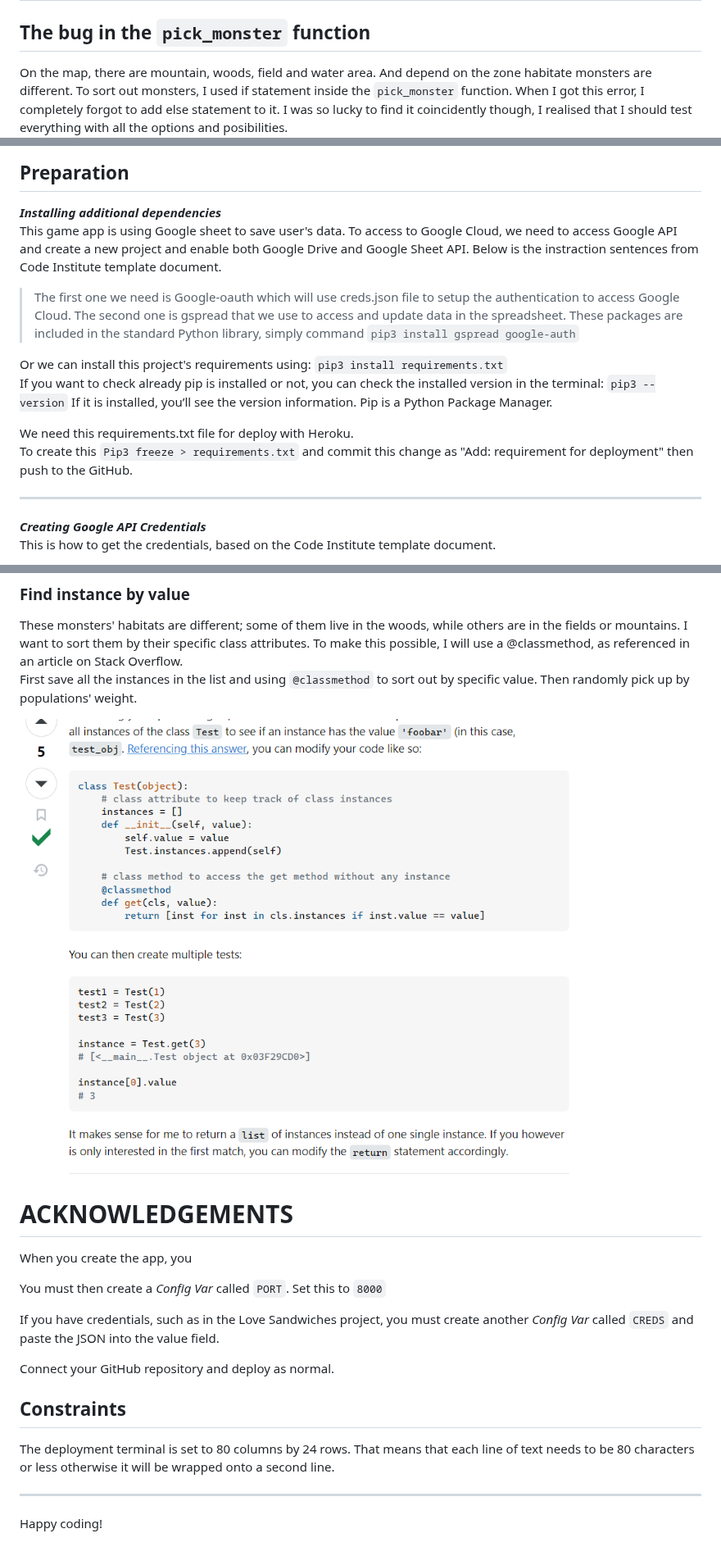
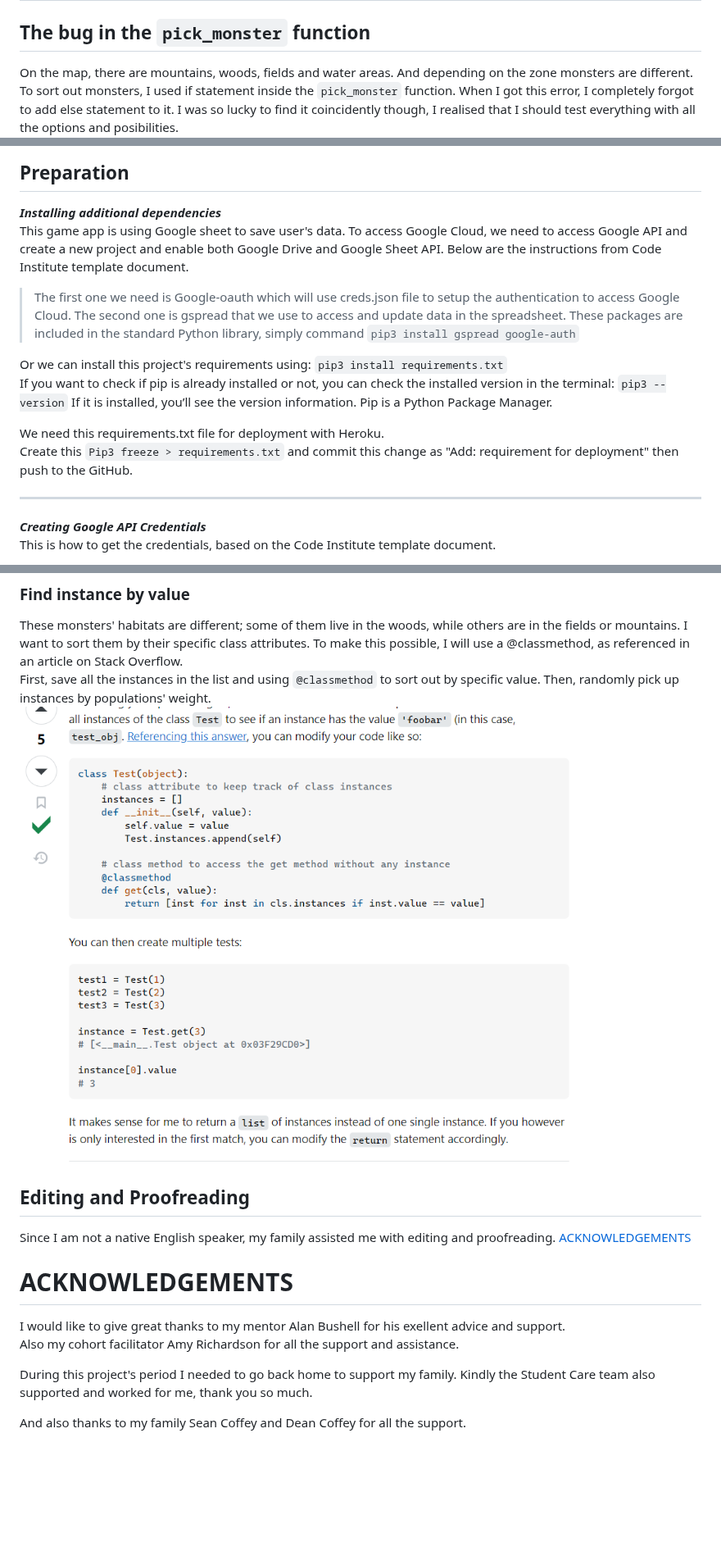
Before and after one commit to AtsukoCoffey/search4herbs, a Markdown page: README.md, 3 parts joined by grey strips. Shown at 82% size. Rendered like a GitHub page; blank space fills up the shorter version.

Commit message:
docs: Fixed more typos and sentences.

```diff
--- a/README.md
+++ b/README.md
@@ -151,7 +151,7 @@ To make this game more interesting, adding HP healing option (e.g. medicine, or
 
 # BUGS
 ## The bug in the `pick_monster` function
-On the map, there are mountain, woods, field and water area. And depend on the zone habitate monsters are different. To sort out monsters, I used if statement inside the `pick_monster` function. When I got this error, I completely forgot to add else statement to it. I was so lucky to find it coincidently though, I realised that I should test everything with all the options and posibilities.
+On the map, there are mountains, woods, fields and water areas. And depending on the zone monsters are different. To sort out monsters, I used if statement inside the `pick_monster` function. When I got this error, I completely forgot to add else statement to it. I was so lucky to find it coincidently though, I realised that I should test everything with all the options and posibilities.
 ![The bug in the `pick_monster` function (1)](readme/bug-forget-else.png "The bug in the `pick_monster` function (1)")
 Solution:
 Add `else` statement
@@ -198,18 +198,18 @@ First, we make a new repository at GitHub. But that is not really suitable for p
 
 ***Installing additional dependencies***
 This game app is using Google sheet to save user's data.
-To access to Google Cloud, we need to access Google API and create a new project and enable both Google Drive and Google Sheet API. Below is the instraction sentences from Code Institute template document.
+To access Google Cloud, we need to access Google API and create a new project and enable both Google Drive and Google Sheet API. Below are the instructions from Code Institute template document.
 > The first one we need is Google-oauth which will use creds.json file to setup the authentication to access Google Cloud. The second one is gspread that we use to access and update data in the spreadsheet. These packages are included in the standard Python library, simply command `pip3 install gspread google-auth`
 
 Or we can install this project's requirements using:
 `pip3 install requirements.txt`
-If you want to check already pip is installed or not, you can check the installed version in the terminal:
+If you want to check if pip is already installed or not, you can check the installed version in the terminal:
 `pip3 --version`
 If it is installed, you’ll see the version information.
 Pip is a Python Package Manager.
 
-We need this requirements.txt file for deploy with Heroku.
-To create this `Pip3 freeze > requirements.txt` and commit this change as "Add: requirement for deployment" then push to the GitHub.
+We need this requirements.txt file for deployment with Heroku.
+Create this `Pip3 freeze > requirements.txt` and commit this change as "Add: requirement for deployment" then push to the GitHub.
 
 <hr>
 
@@ -282,27 +282,20 @@ top-right of the Repository (not top of page) just right hand side of the reposi
 
 ### Find instance by value
 These monsters' habitats are different; some of them live in the woods, while others are in the fields or mountains. I want to sort them by their specific class attributes. To make this possible, I will use a @classmethod, as referenced in an article on Stack Overflow.
-First save all the instances in the list and using `@classmethod` to sort out by specific value. Then randomly pick up by populations' weight.
+First, save all the instances in the list and using `@classmethod` to sort out by specific value. Then, randomly pick up instances by populations' weight.
+![Find instance by value](readme/credit-find-instance-by-value.png "Find instance by value")
 
-![Find instance by value](readme/credit-find-instance-by-value.png "Find instance by value")
+
+## Editing and Proofreading
+Since I am not a native English speaker, my family assisted me with editing and proofreading.
+ [ACKNOWLEDGEMENTS](#acknowledgements)
+
 
 # ACKNOWLEDGEMENTS
 
+I would like to give great thanks to my mentor Alan Bushell for his exellent advice and support.
+Also my cohort facilitator Amy Richardson for all the support and assistance.
 
+During this project's period I needed to go back home to support my family. Kindly the Student Care team also supported and worked for me, thank you so much.
 
-
-When you create the app, you
-
-You must then create a _Config Var_ called `PORT`. Set this to `8000`
-
-If you have credentials, such as in the Love Sandwiches project, you must create another _Config Var_ called `CREDS` and paste the JSON into the value field.
-
-Connect your GitHub repository and deploy as normal.
-
-## Constraints
-
-The deployment terminal is set to 80 columns by 24 rows. That means that each line of text needs to be 80 characters or less otherwise it will be wrapped onto a second line.
-
----
-
-Happy coding!
+And also thanks to my family Sean Coffey and Dean Coffey for all the support.
```
Also changed, not shown: other parts of README.md (+11 -11 lines).
